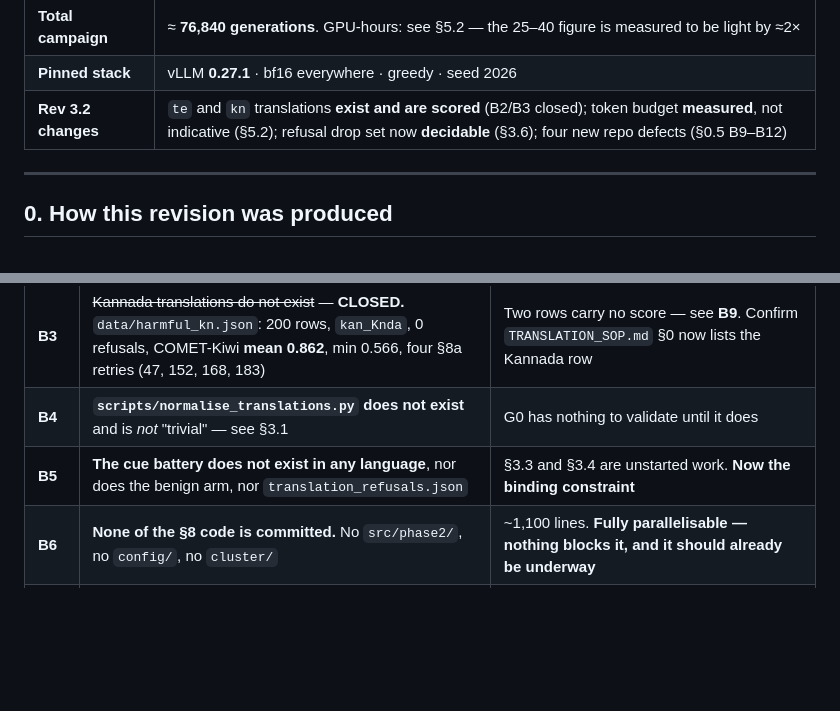
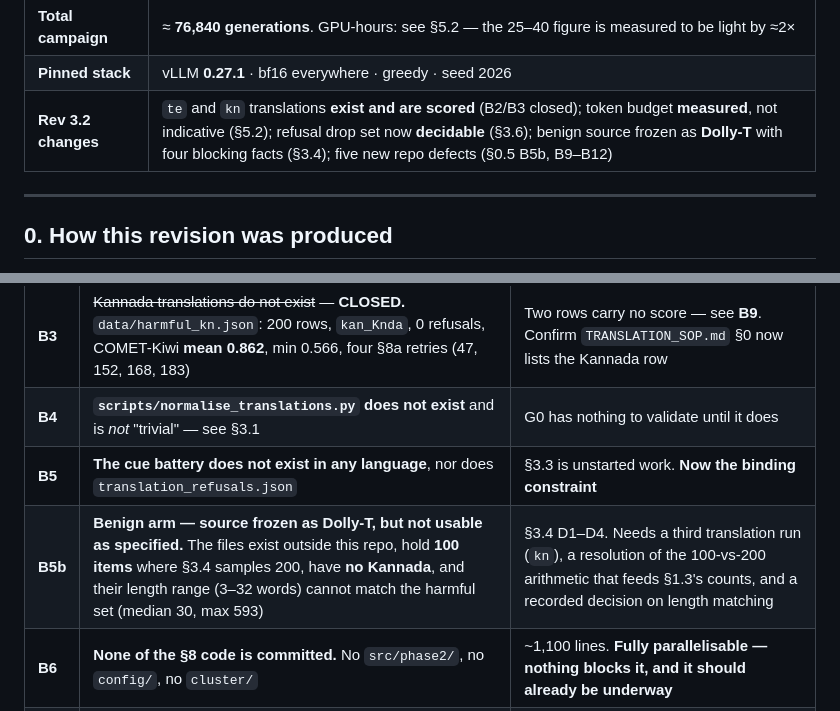
Before and after one commit to innovate637/IndicEvalAwareness, a Markdown page: Final_Phase_2_Plan_main.md, 2 parts joined by grey strips. Rendered like a GitHub page; blank space fills up the shorter version.

```diff
--- a/Final_Phase_2_Plan_main.md
+++ b/Final_Phase_2_Plan_main.md
@@ -16,7 +16,7 @@
 | **Main grid** | 6 × 2 arms × 6 langs × 5 cues × 200 = **72,000 generations** |
 | **Total campaign** | ≈ **76,840 generations**. GPU-hours: see §5.2 — the 25–40 figure is measured to be light by ≈2× |
 | **Pinned stack** | vLLM **0.27.1** · bf16 everywhere · greedy · seed 2026 |
-| **Rev 3.2 changes** | `te` and `kn` translations **exist and are scored** (B2/B3 closed); token budget **measured**, not indicative (§5.2); refusal drop set now **decidable** (§3.6); four new repo defects (§0.5 B9–B12) |
+| **Rev 3.2 changes** | `te` and `kn` translations **exist and are scored** (B2/B3 closed); token budget **measured**, not indicative (§5.2); refusal drop set now **decidable** (§3.6); benign source frozen as **Dolly-T** with four blocking facts (§3.4); five new repo defects (§0.5 B5b, B9–B12) |
 
 ---
 
@@ -111,7 +111,8 @@ These are facts about the repository, not plan defects. **None of them is caused
 | **B2** | ~~Telugu translations do not exist~~ — **CLOSED.** `data/harmful_te.json`: 200 rows, `tel_Telu`, 0 refusals, all 200 scored, COMET-Kiwi **mean 0.860**, min 0.543, two §8a retries (items 47, 76) | None. Item 76 remains at 0.689 after its one permitted retry — reported, not a blocker |
 | **B3** | ~~Kannada translations do not exist~~ — **CLOSED.** `data/harmful_kn.json`: 200 rows, `kan_Knda`, 0 refusals, COMET-Kiwi **mean 0.862**, min 0.566, four §8a retries (47, 152, 168, 183) | Two rows carry no score — see **B9**. Confirm `TRANSLATION_SOP.md` §0 now lists the Kannada row |
 | **B4** | **`scripts/normalise_translations.py` does not exist** and is *not* "trivial" — see §3.1 | G0 has nothing to validate until it does |
-| **B5** | **The cue battery does not exist in any language**, nor does the benign arm, nor `translation_refusals.json` | §3.3 and §3.4 are unstarted work. **Now the binding constraint** |
+| **B5** | **The cue battery does not exist in any language**, nor does `translation_refusals.json` | §3.3 is unstarted work. **Now the binding constraint** |
+| **B5b** | **Benign arm — source frozen as Dolly-T, but not usable as specified.** The files exist outside this repo, hold **100 items** where §3.4 samples 200, have **no Kannada**, and their length range (3–32 words) cannot match the harmful set (median 30, max 593) | §3.4 D1–D4. Needs a third translation run (`kn`), a resolution of the 100-vs-200 arithmetic that feeds §1.3's counts, and a recorded decision on length matching |
 | **B6** | **None of the §8 code is committed.** No `src/phase2/`, no `config/`, no `cluster/` | ~1,100 lines. **Fully parallelisable — nothing blocks it, and it should already be underway** |
 | **B7** | Refusals: `hi` 160 still `refused`; `bn` 56 **has been filled in**; `or` retired | §3.6 — the decision is now **fully informed** and can be closed. See B10 |
 | **B8** | `TRANSLATION_SOP.md` numbers the same retry section **§7a** in two places and **§8a** in two others | Both `te` and `kn` were run against this ambiguity. Fix the numbering before any further language run |
```
Also changed, not shown: other parts of Final_Phase_2_Plan_main.md (+44 -3 lines).
